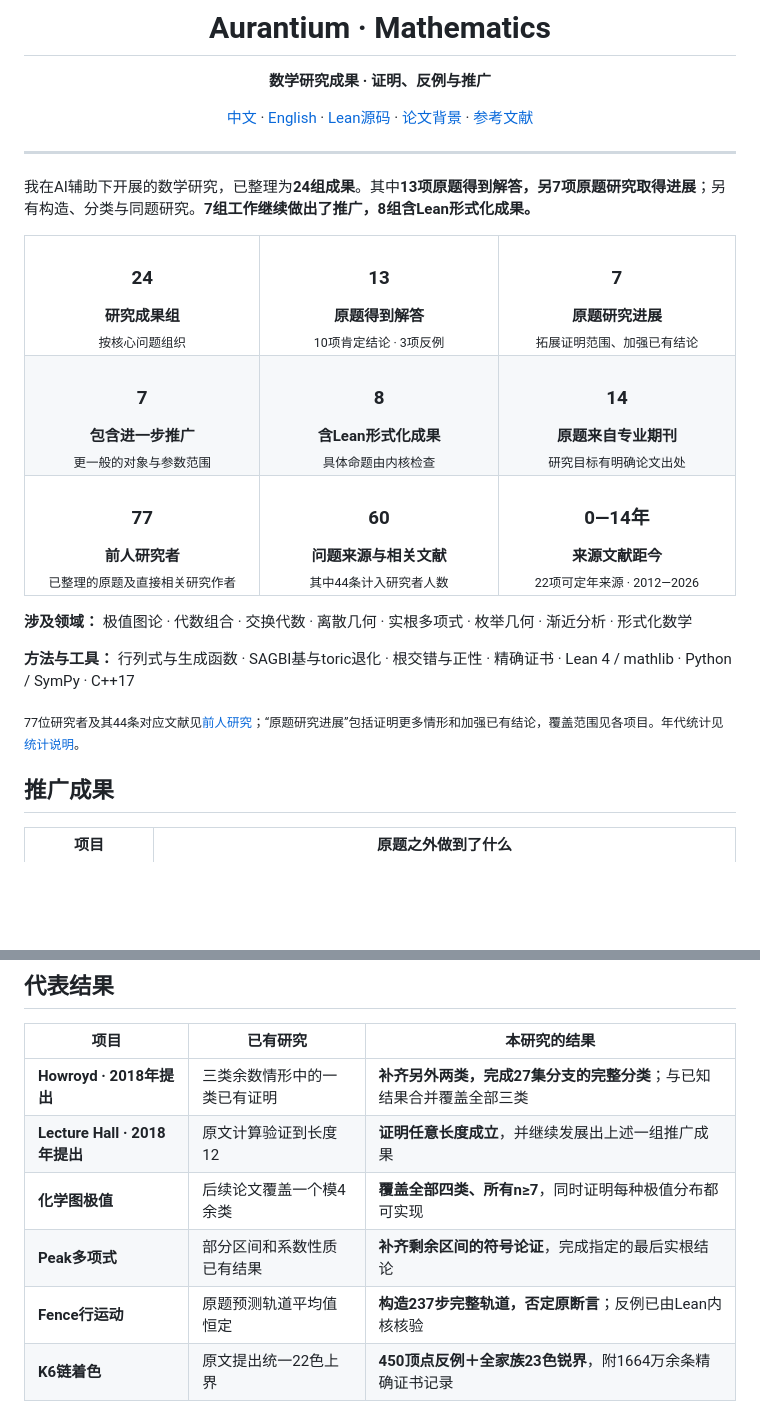
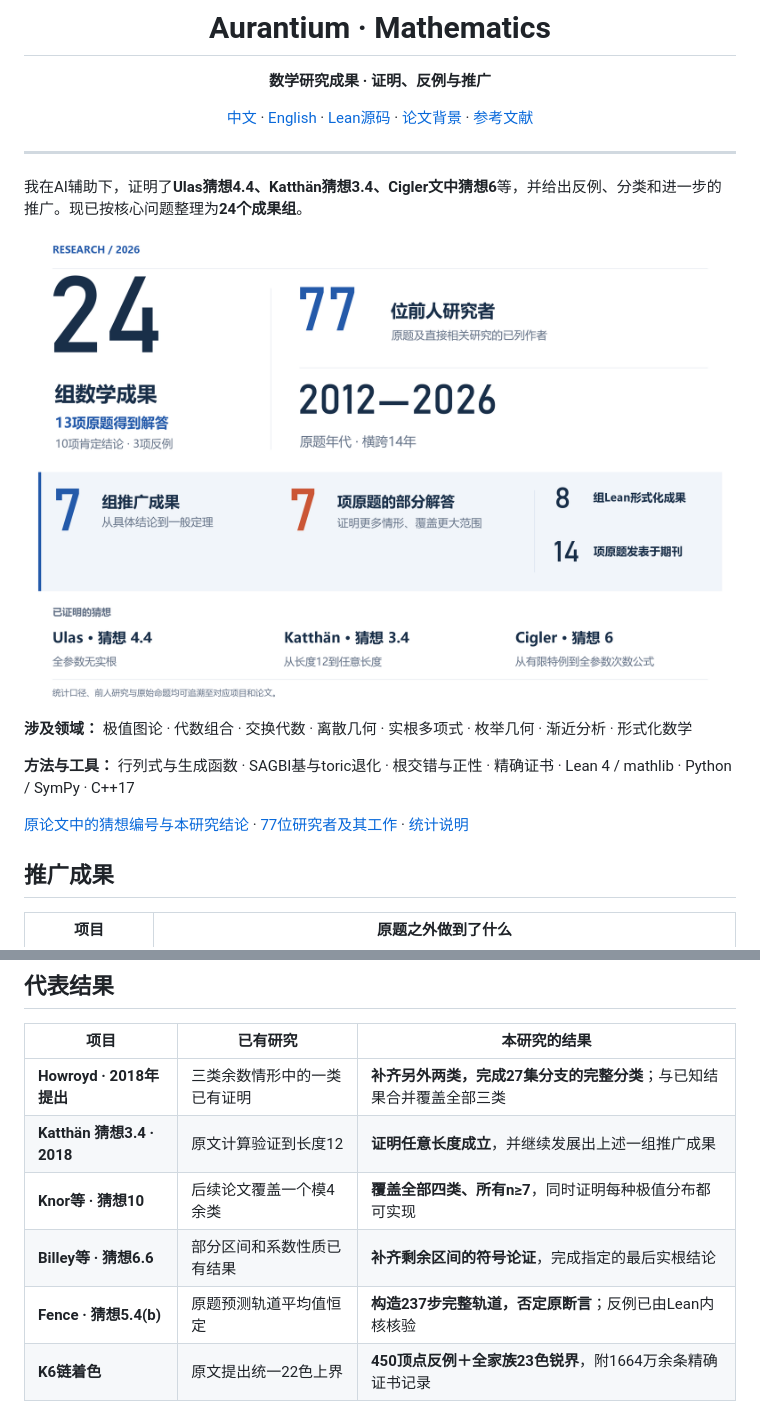
Before and after one commit to Aurantium-47/aurantium-mathematics, a Markdown page: README.md, 2 parts joined by grey strips. Rendered like a GitHub page; pictures changed too: assets/research-overview.zh.png (added); blank space fills up the shorter version.

```diff
--- a/README.md
+++ b/README.md
@@ -10,33 +10,15 @@
 
 ---
 
-我在AI辅助下开展的数学研究，已整理为**24组成果**。其中**13项原题得到解答，另7项原题研究取得进展**；另有构造、分类与同题研究。**7组工作继续做出了推广，8组含Lean形式化成果。**
+我在AI辅助下，证明了**Ulas猜想4.4、Katthän猜想3.4、Cigler文中猜想6**等，并给出反例、分类和进一步的推广。现已按核心问题整理为**24个成果组**。
 
-<table width="100%">
-<tbody>
-<tr>
-<td width="278" align="center"><h3>24</h3><strong>研究成果组</strong><br><sub>按核心问题组织</sub></td>
-<td width="278" align="center"><h3>13</h3><strong>原题得到解答</strong><br><sub>10项肯定结论 · 3项反例</sub></td>
-<td width="278" align="center"><h3>7</h3><strong>原题研究进展</strong><br><sub>拓展证明范围、加强已有结论</sub></td>
-</tr>
-<tr>
-<td width="278" align="center"><h3>7</h3><strong>包含进一步推广</strong><br><sub>更一般的对象与参数范围</sub></td>
-<td width="278" align="center"><h3>8</h3><strong>含Lean形式化成果</strong><br><sub>具体命题由内核检查</sub></td>
-<td width="278" align="center"><h3>14</h3><strong>原题来自专业期刊</strong><br><sub>研究目标有明确论文出处</sub></td>
-</tr>
-<tr>
-<td width="278" align="center"><h3>77</h3><strong>前人研究者</strong><br><sub>已整理的原题及直接相关研究作者</sub></td>
-<td width="278" align="center"><h3>60</h3><strong>问题来源与相关文献</strong><br><sub>其中44条计入研究者人数</sub></td>
-<td width="278" align="center"><h3>0—14年</h3><strong>来源文献距今</strong><br><sub>22项可定年来源 · 2012—2026</sub></td>
-</tr>
-</tbody>
-</table>
+![24组数学成果；13项原题得到解答；7组推广成果；另7项原题获部分解答；8组含Lean形式化；14项原题发表于期刊；77位已列前人研究者；原题年代2012—2026。](assets/research-overview.zh.png)
 
 **涉及领域：** 极值图论 · 代数组合 · 交换代数 · 离散几何 · 实根多项式 · 枚举几何 · 渐近分析 · 形式化数学
 
 **方法与工具：** 行列式与生成函数 · SAGBI基与toric退化 · 根交错与正性 · 精确证书 · Lean 4 / mathlib · Python / SymPy · C++17
 
-<sub>77位研究者及其44条对应文献见[前人研究](PRIOR_RESEARCH.md)；“原题研究进展”包括证明更多情形和加强已有结论，覆盖范围见各项目。年代统计见[统计说明](METHODS.md)。</sub>
+[原论文中的猜想编号与本研究结论](CONJECTURES.md) · [77位研究者及其工作](PRIOR_RESEARCH.md) · [统计说明](METHODS.md)
 
 ## 推广成果
 
@@ -55,10 +37,10 @@
 | 项目 | 已有研究 | 本研究的结果 |
 | --- | --- | --- |
 | **Howroyd · 2018年提出** | 三类余数情形中的一类已有证明 | **补齐另外两类，完成27集分支的完整分类**；与已知结果合并覆盖全部三类 |
-| **Lecture Hall · 2018年提出** | 原文计算验证到长度12 | **证明任意长度成立**，并继续发展出上述一组推广成果 |
-| **化学图极值** | 后续论文覆盖一个模4余类 | **覆盖全部四类、所有n≥7**，同时证明每种极值分布都可实现 |
-| **Peak多项式** | 部分区间和系数性质已有结果 | **补齐剩余区间的符号论证**，完成指定的最后实根结论 |
-| **Fence行运动** | 原题预测轨道平均值恒定 | **构造237步完整轨道，否定原断言**；反例已由Lean内核核验 |
+| **Katthän 猜想3.4 · 2018** | 原文计算验证到长度12 | **证明任意长度成立**，并继续发展出上述一组推广成果 |
+| **Knor等 · 猜想10** | 后续论文覆盖一个模4余类 | **覆盖全部四类、所有n≥7**，同时证明每种极值分布都可实现 |
+| **Billey等 · 猜想6.6** | 部分区间和系数性质已有结果 | **补齐剩余区间的符号论证**，完成指定的最后实根结论 |
+| **Fence · 猜想5.4(b)** | 原题预测轨道平均值恒定 | **构造237步完整轨道，否定原断言**；反例已由Lean内核核验 |
 | **K6链着色** | 原文提出统一22色上界 | **450顶点反例＋全家族23色锐界**，附1664万余条精确证书记录 |
 
 ## 论文出处
```
Also changed, not shown: other parts of README.md (+4 -4 lines), CONJECTURES.md (added, +28 -0 lines), METHODS.md (+6 -2 lines), README.en.md (+3 -21 lines), assets/research-overview.en.png (added), 1 other file.
